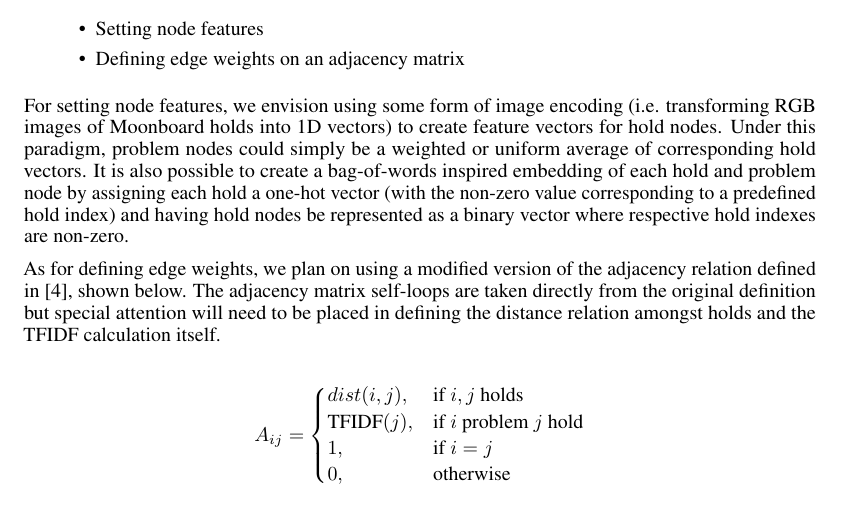
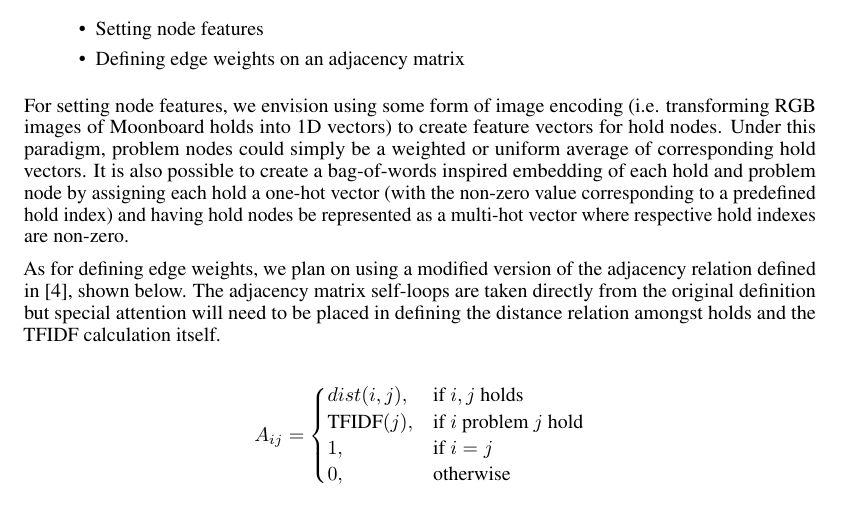
Before and after one commit to gestalt-howard/moonGen, a LaTeX document (howard/proposal/main.tex): part of page 3 of 4, cut so that both start at the same text. Compiled offline with pdfLaTeX.

Commit message:
slight edit to proposal

```diff
--- a/howard/proposal/main.tex
+++ b/howard/proposal/main.tex
@@ -129,7 +129,7 @@ A significant task of our classifier will be to construct the graph representati
 \item Defining edge weights on an adjacency matrix
 \end{itemize}
 
-For setting node features, we envision using some form of image encoding (i.e. transforming RGB images of Moonboard holds into 1D vectors) to create feature vectors for hold nodes. Under this paradigm, problem nodes could simply be a weighted or uniform average of corresponding hold vectors. It is also possible to create a bag-of-words inspired embedding of each hold and problem node by assigning each hold a one-hot vector (with the non-zero value corresponding to a predefined hold index) and having hold nodes be represented as a binary vector where respective hold indexes are non-zero.
+For setting node features, we envision using some form of image encoding (i.e. transforming RGB images of Moonboard holds into 1D vectors) to create feature vectors for hold nodes. Under this paradigm, problem nodes could simply be a weighted or uniform average of corresponding hold vectors. It is also possible to create a bag-of-words inspired embedding of each hold and problem node by assigning each hold a one-hot vector (with the non-zero value corresponding to a predefined hold index) and having hold nodes be represented as a multi-hot vector where respective hold indexes are non-zero.
 
 As for defining edge weights, we plan on using a modified version of the adjacency relation defined in [4], shown below. The adjacency matrix self-loops are taken directly from the original definition but special attention will need to be placed in defining the distance relation amongst holds and the TFIDF calculation itself.
 
```
Also changed, not shown: deliverables/proposal.pdf, howard/proposal/main.pdf, 2 other files.
